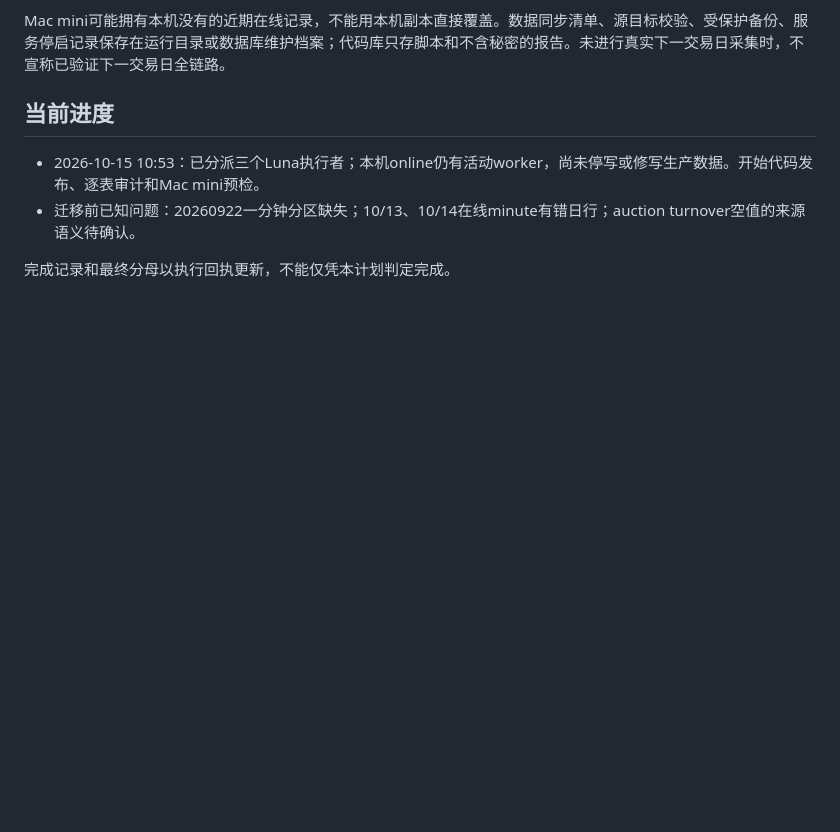
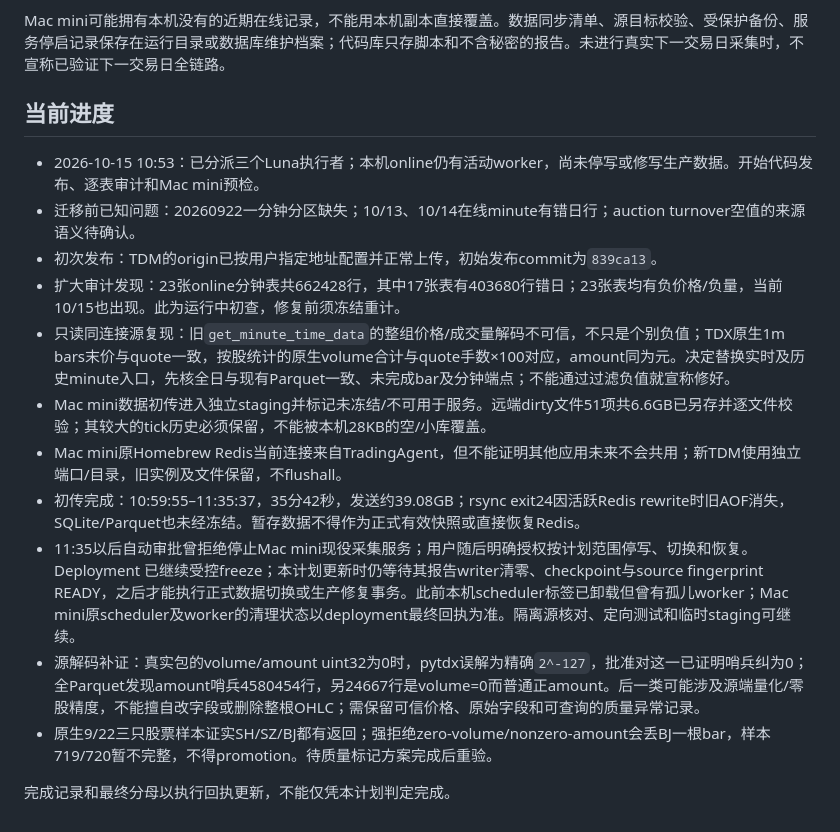
Before and after one commit to LiYiqiang0827/TradingAgent, a Markdown page: docs/macmini_data_services_plan_20261015.md, the part around the change. GitHub-like rendering; blank space fills up the shorter version.

Commit message:
Sync Mac mini deployment plan status

```diff
--- a/docs/macmini_data_services_plan_20261015.md
+++ b/docs/macmini_data_services_plan_20261015.md
@@ -38,5 +38,14 @@ Mac mini可能拥有本机没有的近期在线记录，不能用本机副本直
 
 - 2026-10-15 10:53：已分派三个Luna执行者；本机online仍有活动worker，尚未停写或修写生产数据。开始代码发布、逐表审计和Mac mini预检。
 - 迁移前已知问题：20260922一分钟分区缺失；10/13、10/14在线minute有错日行；auction turnover空值的来源语义待确认。
+- 初次发布：TDM的origin已按用户指定地址配置并正常上传，初始发布commit为`839ca13`。
+- 扩大审计发现：23张online分钟表共662428行，其中17张表有403680行错日；23张表均有负价格/负量，当前10/15也出现。此为运行中初查，修复前须冻结重计。
+- 只读同连接源复现：旧`get_minute_time_data`的整组价格/成交量解码不可信，不只是个别负值；TDX原生1m bars末价与quote一致，按股统计的原生volume合计与quote手数×100对应，amount同为元。决定替换实时及历史minute入口，先核全日与现有Parquet一致、未完成bar及分钟端点；不能通过过滤负值就宣称修好。
+- Mac mini数据初传进入独立staging并标记未冻结/不可用于服务。远端dirty文件51项共6.6GB已另存并逐文件校验；其较大的tick历史必须保留，不能被本机28KB的空/小库覆盖。
+- Mac mini原Homebrew Redis当前连接来自TradingAgent，但不能证明其他应用未来不会共用；新TDM使用独立端口/目录，旧实例及文件保留，不flushall。
+- 初传完成：10:59:55–11:35:37，35分42秒，发送约39.08GB；rsync exit24因活跃Redis rewrite时旧AOF消失，SQLite/Parquet也未经冻结。暂存数据不得作为正式有效快照或直接恢复Redis。
+- 11:35以后自动审批曾拒绝停止Mac mini现役采集服务；用户随后明确授权按计划范围停写、切换和恢复。Deployment 已继续受控freeze；本计划更新时仍等待其报告writer清零、checkpoint与source fingerprint READY，之后才能执行正式数据切换或生产修复事务。此前本机scheduler标签已卸载但曾有孤儿worker；Mac mini原scheduler及worker的清理状态以deployment最终回执为准。隔离源核对、定向测试和临时staging可继续。
+- 源解码补证：真实包的volume/amount uint32为0时，pytdx误解为精确`2^-127`，批准对这一已证明哨兵纠为0；全Parquet发现amount哨兵4580454行，另24667行是volume=0而普通正amount。后一类可能涉及源端量化/零股精度，不能擅自改字段或删除整根OHLC；需保留可信价格、原始字段和可查询的质量异常记录。
+- 原生9/22三只股票样本证实SH/SZ/BJ都有返回；强拒绝zero-volume/nonzero-amount会丢BJ一根bar，样本719/720暂不完整，不得promotion。待质量标记方案完成后重验。
 
 完成记录和最终分母以执行回执更新，不能仅凭本计划判定完成。
```
